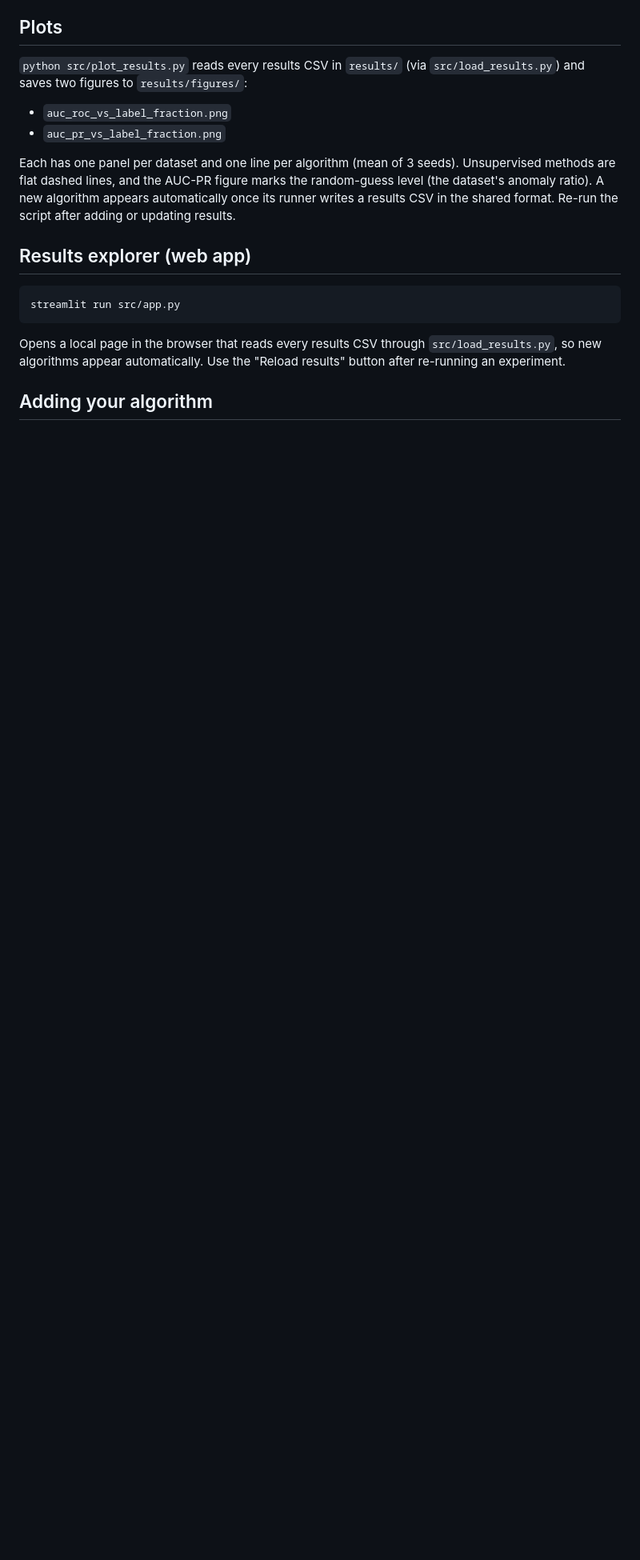
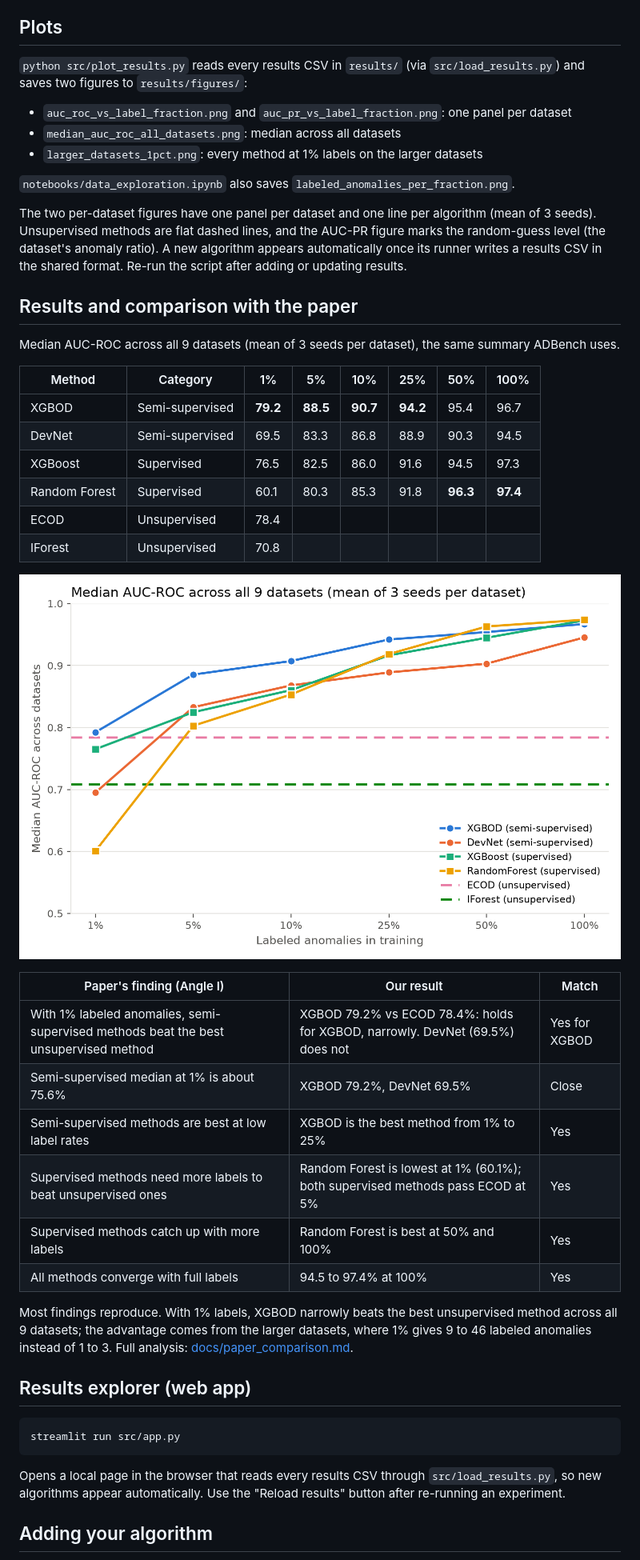
Before and after one commit to tromedo/257-ADBench, a Markdown page: README.md, the part around one of its changes. Shown at 80% size. Drawn GitHub-style; pictures changed too: results/figures/median_auc_roc_all_datasets.png (added); blank space fills up the shorter version.

Commit message:
Add results, paper comparison and notebooks folder

```diff
--- a/README.md
+++ b/README.md
@@ -178,13 +184,46 @@ Notes:
 `python src/plot_results.py` reads every results CSV in `results/` (via `src/load_results.py`)
 and saves two figures to `results/figures/`:
 
-* `auc_roc_vs_label_fraction.png`
-* `auc_pr_vs_label_fraction.png`
+* `auc_roc_vs_label_fraction.png` and `auc_pr_vs_label_fraction.png`: one panel per dataset
+* `median_auc_roc_all_datasets.png`: median across all datasets
+* `larger_datasets_1pct.png`: every method at 1% labels on the larger datasets
 
-Each has one panel per dataset and one line per algorithm (mean of 3 seeds). Unsupervised
+`notebooks/data_exploration.ipynb` also saves `labeled_anomalies_per_fraction.png`.
+
+The two per-dataset figures have one panel per dataset and one line per algorithm (mean of 3 seeds). Unsupervised
 methods are flat dashed lines, and the AUC-PR figure marks the random-guess level (the
 dataset's anomaly ratio). A new algorithm appears automatically once its runner writes a
 results CSV in the shared format. Re-run the script after adding or updating results.
+
+## Results and comparison with the paper
+
+Median AUC-ROC across all 9 datasets (mean of 3 seeds per dataset), the same summary
+ADBench uses.
+
+| Method | Category | 1% | 5% | 10% | 25% | 50% | 100% |
+|---|---|---|---|---|---|---|---|
+| XGBOD | Semi-supervised | **79.2** | **88.5** | **90.7** | **94.2** | 95.4 | 96.7 |
+| DevNet | Semi-supervised | 69.5 | 83.3 | 86.8 | 88.9 | 90.3 | 94.5 |
+| XGBoost | Supervised | 76.5 | 82.5 | 86.0 | 91.6 | 94.5 | 97.3 |
+| Random Forest | Supervised | 60.1 | 80.3 | 85.3 | 91.8 | **96.3** | **97.4** |
+| ECOD | Unsupervised | 78.4 | | | | | |
+| IForest | Unsupervised | 70.8 | | | | | |
+
+![Median AUC-ROC across all datasets](results/figures/median_auc_roc_all_datasets.png)
+
+| Paper's finding (Angle I) | Our result | Match |
+|---|---|---|
+| With 1% labeled anomalies, semi-supervised methods beat the best unsupervised method | XGBOD 79.2% vs ECOD 78.4%: holds for XGBOD, narrowly. DevNet (69.5%) does not | Yes for XGBOD |
+| Semi-supervised median at 1% is about 75.6% | XGBOD 79.2%, DevNet 69.5% | Close |
+| Semi-supervised methods are best at low label rates | XGBOD is the best method from 1% to 25% | Yes |
+| Supervised methods need more labels to beat unsupervised ones | Random Forest is lowest at 1% (60.1%); both supervised methods pass ECOD at 5% | Yes |
+| Supervised methods catch up with more labels | Random Forest is best at 50% and 100% | Yes |
+| All methods converge with full labels | 94.5 to 97.4% at 100% | Yes |
+
+Most findings reproduce. With 1% labels, XGBOD narrowly beats the best unsupervised
+method across all 9 datasets; the advantage comes from the larger datasets, where 1%
+gives 9 to 46 labeled anomalies instead of 1 to 3. Full analysis:
+[docs/paper_comparison.md](docs/paper_comparison.md).
 
 ## Results explorer (web app)
 
```
Also changed, not shown: other parts of README.md (+12 -6 lines), docs/paper_comparison.md (added, +60 -0 lines), docs/unsupervised_baselines.md (+9 -16 lines), results/figures/labeled_anomalies_per_fraction.png (added), results/figures/larger_datasets_1pct.png (added), 3 other files.
